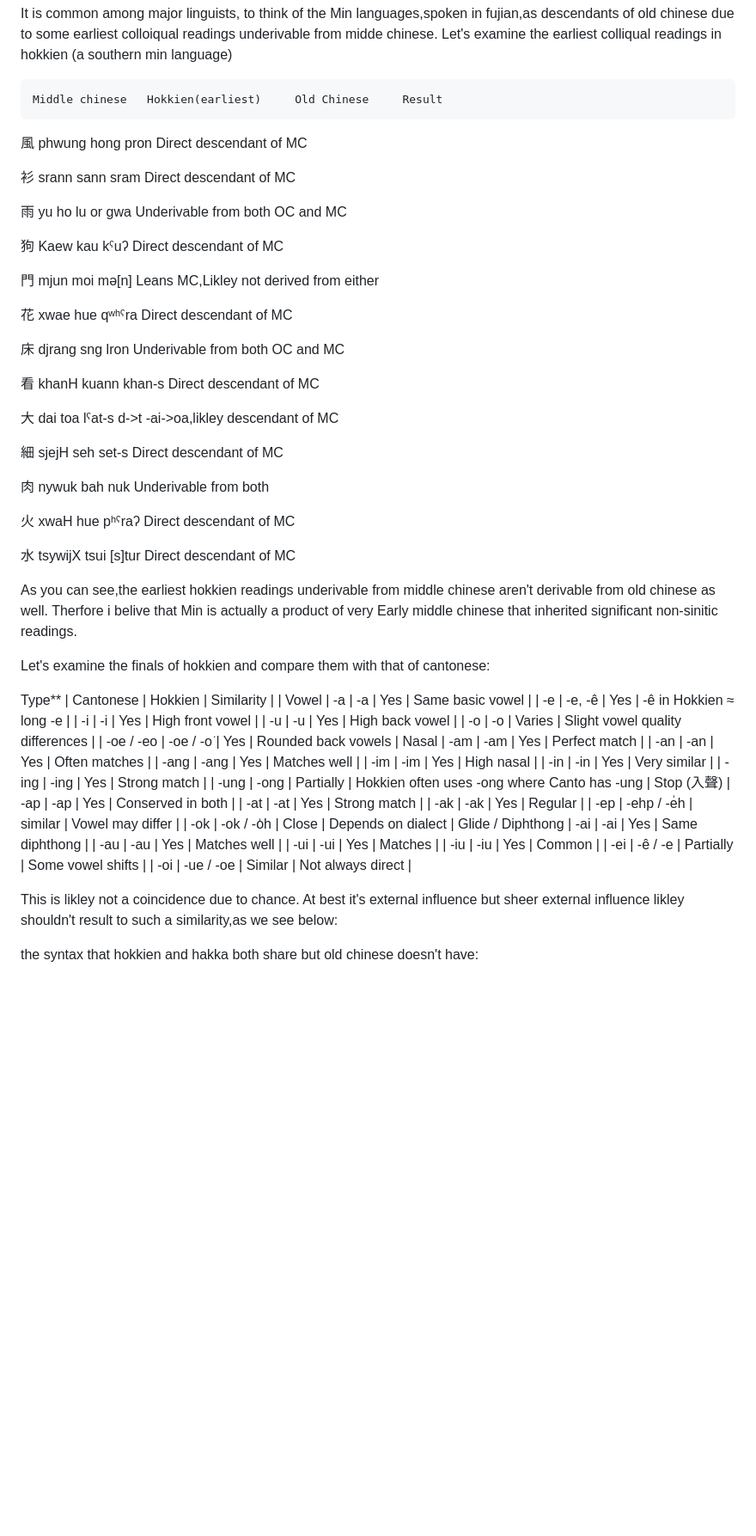
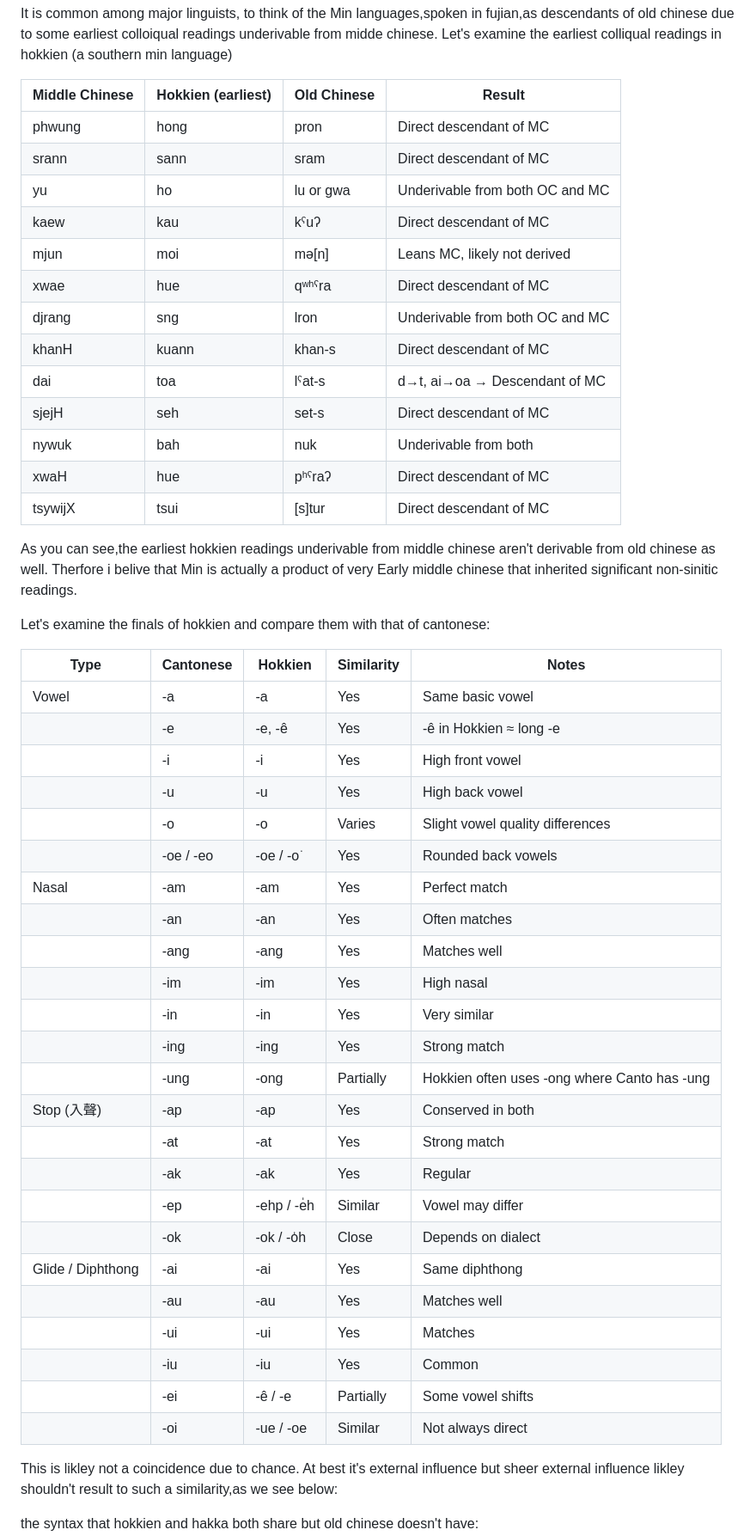
Before and after one commit to teydrin/Yapi-linguistics, a Markdown page: Min Chinese/README.md, the part around the change. Shown at 86% size. Drawn GitHub-style; blank space fills up the shorter version.

```diff
--- a/Min Chinese/README.md
+++ b/Min Chinese/README.md
@@ -4,32 +4,22 @@ Is Min Really a descendant of Old chinese?
 It is common among major linguists, to think of the Min languages,spoken in fujian,as descendants of old chinese due to some earliest
 colloiqual readings underivable from midde chinese. Let's examine the earliest colliqual readings in hokkien (a southern min language)
 
-    Middle chinese   Hokkien(earliest)     Old Chinese     Result
-風      phwung               hong         pron       Direct descendant of MC
+| Middle Chinese | Hokkien (earliest) | Old Chinese | Result                          |
+|----------------|--------------------|-------------|----------------------------------|
+| phwung         | hong               | pron        | Direct descendant of MC          |
+| srann          | sann               | sram        | Direct descendant of MC          |
+| yu             | ho                 | lu or gwa   | Underivable from both OC and MC  |
+| kaew           | kau                | kˤuʔ        | Direct descendant of MC          |
+| mjun           | moi                | mə[n]       | Leans MC, likely not derived     |
+| xwae           | hue                | qʷʰˤra      | Direct descendant of MC          |
+| djrang         | sng                | lron        | Underivable from both OC and MC  |
+| khanH          | kuann              | khan-s      | Direct descendant of MC          |
+| dai            | toa                | lˤat-s      | d→t, ai→oa → Descendant of MC    |
+| sjejH          | seh                | set-s       | Direct descendant of MC          |
+| nywuk          | bah                | nuk         | Underivable from both            |
+| xwaH           | hue                | pʰˤraʔ      | Direct descendant of MC          |
+| tsywijX        | tsui               | [s]tur      | Direct descendant of MC          |
 
-衫       srann               sann         sram       Direct descendant of MC
-
-雨        yu                  ho        lu or gwa    Underivable from both OC and MC
-
-狗       Kaew                kau       	kˤuʔ       Direct descendant of MC
-
-門       mjun                moi          mə[n]      Leans MC,Likley not derived from either
-
-花       xwae                hue          qʷʰˤra     Direct descendant of MC
-
-床       djrang              sng          lron       Underivable from both OC and MC
-
-看       khanH               kuann        khan-s     Direct descendant of MC
-
-大        dai                 toa         lˤat-s     d->t -ai->oa,likley descendant of MC
-
-細        sjejH               seh         set-s      Direct descendant of MC
-
-肉        nywuk               bah          nuk       Underivable from both
-
-火        xwaH                hue         pʰˤraʔ     Direct descendant of MC
-
-水        tsywijX            tsui         [s]tur     Direct descendant of MC
 
 As you can see,the earliest hokkien readings underivable from middle chinese aren't derivable from old chinese as well.
 Therfore i belive that Min is actually a product of very Early middle chinese that inherited significant non-sinitic readings.
@@ -37,31 +27,33 @@ Therfore i belive that Min is actually a product of very Early middle chinese th
 Let's examine the finals of hokkien and compare them with that of cantonese:
 
 
- Type**                | Cantonese           |  Hokkien          |   Similarity |                                     |
- Vowel                 | -a                  | -a                |  Yes        | Same basic vowel                             |
-                       | -e                  | -e, -ê            |  Yes        | -ê in Hokkien ≈ long -e                      |
-                       | -i                  | -i                |  Yes        | High front vowel                             |
-                       | -u                  | -u                |  Yes        | High back vowel                              |
-                       | -o                  | -o                |  Varies    | Slight vowel quality differences             |
-                      | -oe / -eo           | -oe / -o͘         |  Yes        | Rounded back vowels                          |
- Nasal            | -am                 | -am               |  Yes        | Perfect match                                |
-                       | -an                 | -an               |  Yes        | Often matches                                |
-                       | -ang                | -ang              |  Yes        | Matches well                                 |
-                      | -im                 | -im               |  Yes        | High nasal                                   |
-                       | -in                 | -in               |  Yes        | Very similar                                 |
-                       | -ing                | -ing              |  Yes        | Strong match                                 |
-                       | -ung                | -ong              |  Partially | Hokkien often uses -ong where Canto has -ung |
- Stop (入聲)        | -ap                 | -ap               |  Yes        | Conserved in both                            |
-                       | -at                 | -at               |  Yes        | Strong match                                 |
-                       | -ak                 | -ak               |  Yes        | Regular                                      |
-                       | -ep                 | -ehp / -e̍h       | similar   | Vowel may differ                             |
-                       | -ok                 | -ok / -o̍h        |  Close     | Depends on dialect                           |
- Glide / Diphthong | -ai                 | -ai               |  Yes        | Same diphthong                               |
-                       | -au                 | -au               |  Yes        | Matches well                                 |
-                      | -ui                 | -ui               |  Yes        | Matches                                      |
-                       | -iu                 | -iu               |  Yes        | Common                                       |
-                       | -ei                 | -ê / -e           | Partially   | Some vowel shifts                            |
-                       | -oi                 | -ue / -oe         | Similar   | Not always direct                            |
+ | Type               | Cantonese | Hokkien       | Similarity | Notes                                             |
+|--------------------|-----------|---------------|------------|---------------------------------------------------|
+| Vowel              | -a        | -a            | Yes        | Same basic vowel                                  |
+|                    | -e        | -e, -ê        | Yes        | -ê in Hokkien ≈ long -e                           |
+|                    | -i        | -i            | Yes        | High front vowel                                  |
+|                    | -u        | -u            | Yes        | High back vowel                                   |
+|                    | -o        | -o            | Varies     | Slight vowel quality differences                  |
+|                    | -oe / -eo | -oe / -o͘      | Yes        | Rounded back vowels                               |
+| Nasal              | -am       | -am           | Yes        | Perfect match                                     |
+|                    | -an       | -an           | Yes        | Often matches                                     |
+|                    | -ang      | -ang          | Yes        | Matches well                                      |
+|                    | -im       | -im           | Yes        | High nasal                                        |
+|                    | -in       | -in           | Yes        | Very similar                                      |
+|                    | -ing      | -ing          | Yes        | Strong match                                      |
+|                    | -ung      | -ong          | Partially  | Hokkien often uses -ong where Canto has -ung      |
+| Stop (入聲)         | -ap       | -ap           | Yes        | Conserved in both                                 |
+|                    | -at       | -at           | Yes        | Strong match                                      |
+|                    | -ak       | -ak           | Yes        | Regular                                           |
+|                    | -ep       | -ehp / -e̍h    | Similar    | Vowel may differ                                  |
+|                    | -ok       | -ok / -o̍h     | Close      | Depends on dialect                                |
+| Glide / Diphthong  | -ai       | -ai           | Yes        | Same diphthong                                    |
+|                    | -au       | -au           | Yes        | Matches well                                      |
+|                    | -ui       | -ui           | Yes        | Matches                                           |
+|                    | -iu       | -iu           | Yes        | Common                                            |
+|                    | -ei       | -ê / -e        | Partially  | Some vowel shifts                                 |
+|                    | -oi       | -ue / -oe      | Similar    | Not always direct                                 |
+
 
 This is likley not a coincidence due to chance. At best it's external influence but sheer external influence likley shouldn't
 result to such a similarity,as we see below:
```
